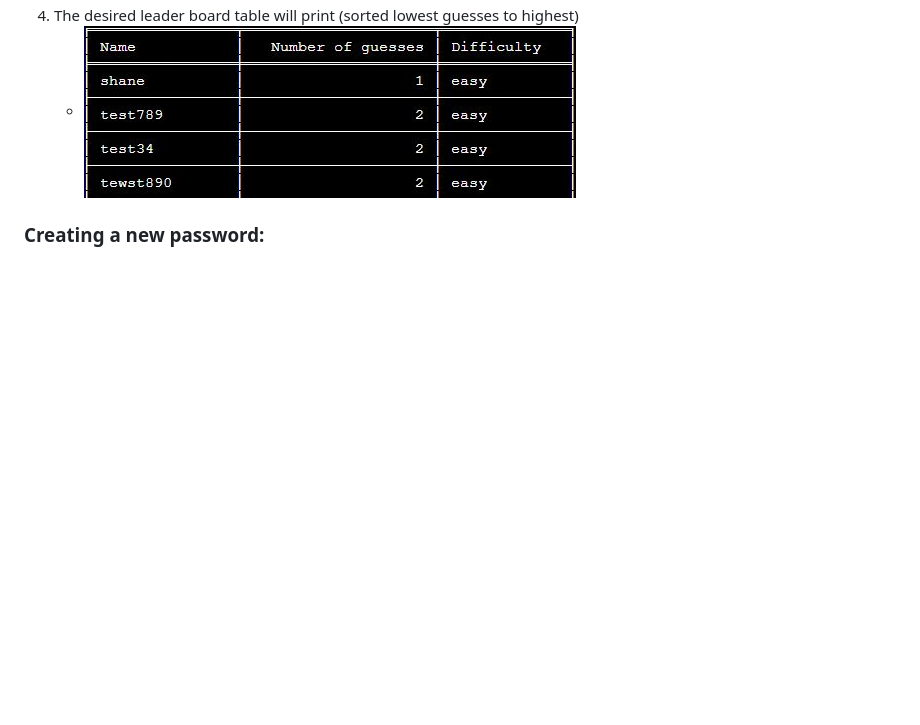
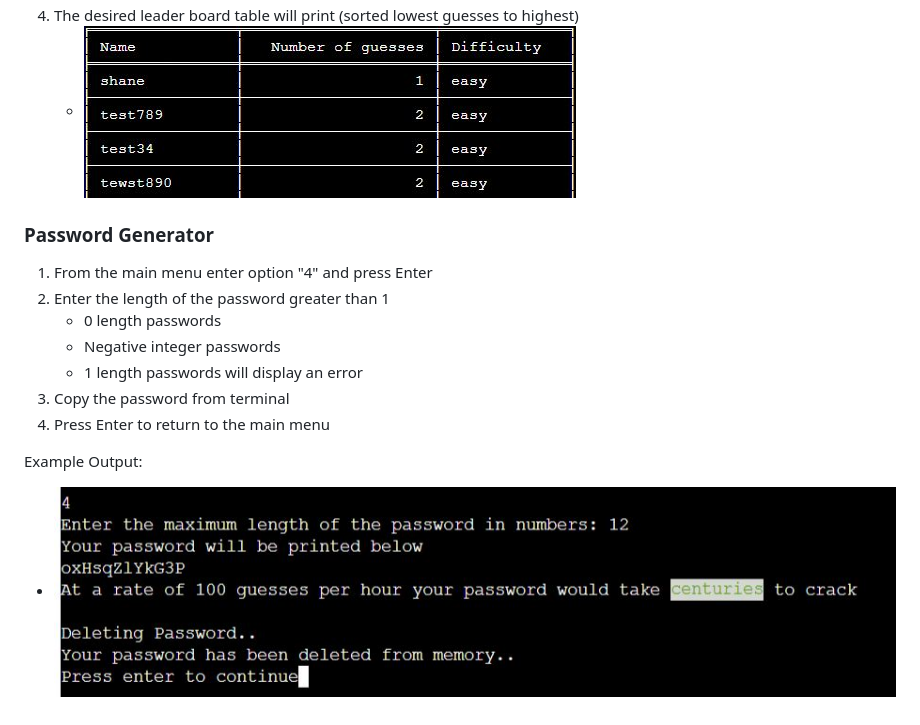
Before and after one commit to Shane-Donlon/pp3-hacked-game, a Markdown page: README.md, the part around the change. Drawn GitHub-style; blank space fills up the shorter version.

Commit message:
ReadMe add Password Generator instructions

```diff
--- a/README.md
+++ b/README.md
@@ -81,4 +81,16 @@ It is comprised of
 4. The desired leader board table will print (sorted lowest guesses to highest)
    - ![Leader board printed in terminal](assets/documentation/leader_board_game_preview.jpg)
 
-### Creating a new password:
+### Password Generator
+
+1. From the main menu enter option "4" and press Enter
+2. Enter the length of the password greater than 1
+   - 0 length passwords
+   - Negative integer passwords
+   - 1 length passwords will display an error
+3. Copy the password from terminal
+4. Press Enter to return to the main menu
+
+Example Output:
+
+- ![Password Generator output from terminal](assets/documentation/password_generator_output.jpg)
```
